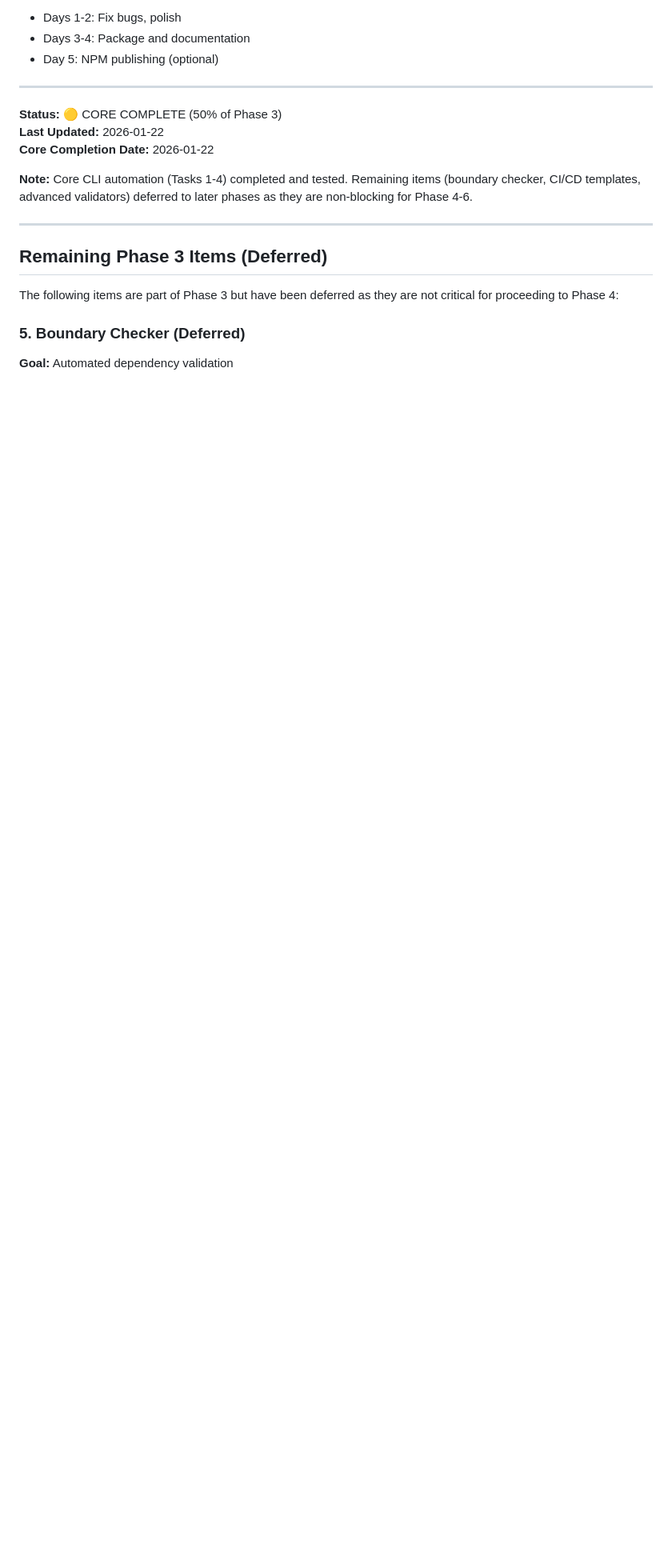
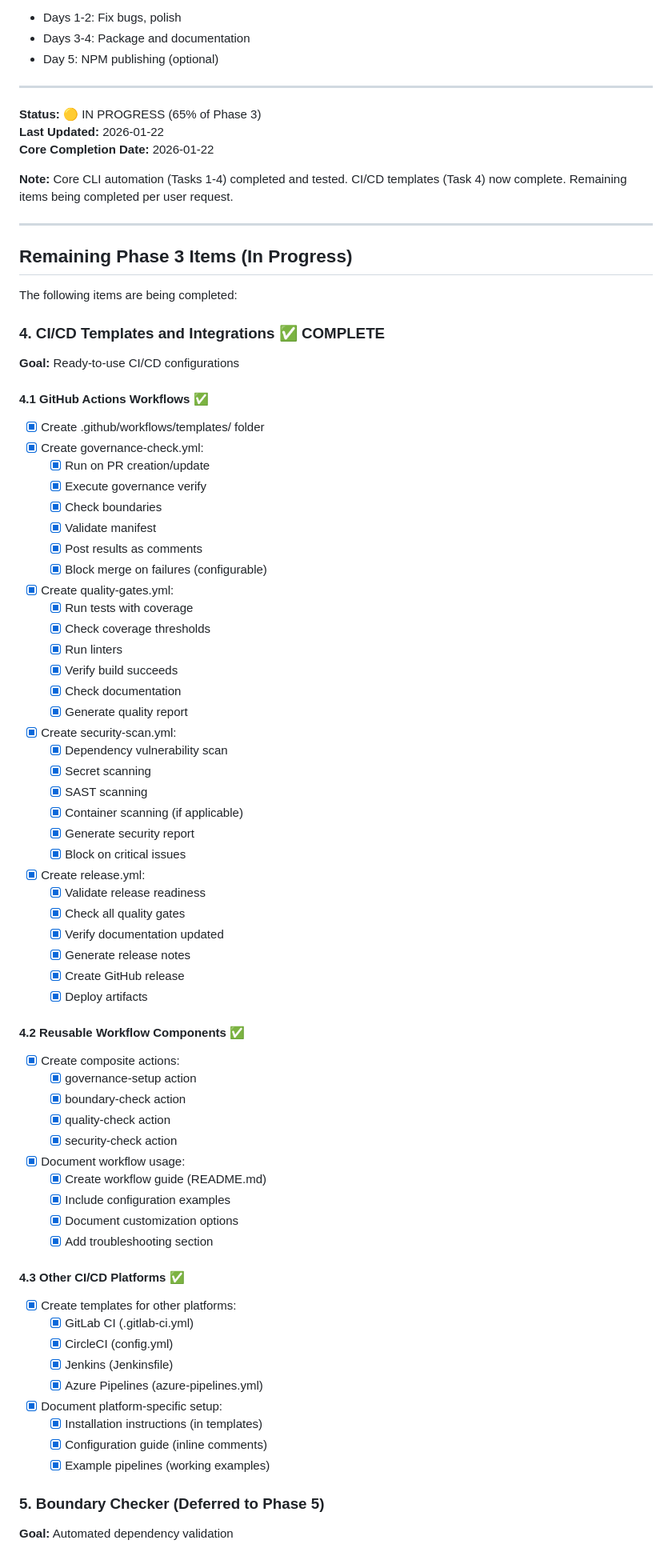
Before and after one commit to TrevorPLam/governance, a Markdown page: PHASE_3_TOOLING_AUTOMATION_TODO.md, the part around the change. Shown at 80% size. GitHub-like rendering; blank space fills up the shorter version.

```diff
--- a/PHASE_3_TOOLING_AUTOMATION_TODO.md
+++ b/PHASE_3_TOOLING_AUTOMATION_TODO.md
@@ -398,19 +398,81 @@ Next steps:
 
 ---
 
-**Status:** 🟡 CORE COMPLETE (50% of Phase 3)
+**Status:** 🟡 IN PROGRESS (65% of Phase 3)
 **Last Updated:** 2026-01-22
 **Core Completion Date:** 2026-01-22
 
-**Note:** Core CLI automation (Tasks 1-4) completed and tested. Remaining items (boundary checker, CI/CD templates, advanced validators) deferred to later phases as they are non-blocking for Phase 4-6.
+**Note:** Core CLI automation (Tasks 1-4) completed and tested. CI/CD templates (Task 4) now complete. Remaining items being completed per user request.
 
 ---
 
-## Remaining Phase 3 Items (Deferred)
+## Remaining Phase 3 Items (In Progress)
 
-The following items are part of Phase 3 but have been deferred as they are not critical for proceeding to Phase 4:
+The following items are being completed:
 
-### 5. Boundary Checker (Deferred)
+### 4. CI/CD Templates and Integrations ✅ COMPLETE
+**Goal:** Ready-to-use CI/CD configurations
+
+#### 4.1 GitHub Actions Workflows ✅
+- [x] Create .github/workflows/templates/ folder
+- [x] Create governance-check.yml:
+  - [x] Run on PR creation/update
+  - [x] Execute governance verify
+  - [x] Check boundaries
+  - [x] Validate manifest
+  - [x] Post results as comments
+  - [x] Block merge on failures (configurable)
+
+- [x] Create quality-gates.yml:
+  - [x] Run tests with coverage
+  - [x] Check coverage thresholds
+  - [x] Run linters
+  - [x] Verify build succeeds
+  - [x] Check documentation
+  - [x] Generate quality report
+
+- [x] Create security-scan.yml:
+  - [x] Dependency vulnerability scan
+  - [x] Secret scanning
+  - [x] SAST scanning
+  - [x] Container scanning (if applicable)
+  - [x] Generate security report
+  - [x] Block on critical issues
+
+- [x] Create release.yml:
+  - [x] Validate release readiness
+  - [x] Check all quality gates
+  - [x] Verify documentation updated
+  - [x] Generate release notes
+  - [x] Create GitHub release
+  - [x] Deploy artifacts
+
+#### 4.2 Reusable Workflow Components ✅
+- [x] Create composite actions:
+  - [x] governance-setup action
+  - [x] boundary-check action
+  - [x] quality-check action
+  - [x] security-check action
+
+- [x] Document workflow usage:
+  - [x] Create workflow guide (README.md)
+  - [x] Include configuration examples
+  - [x] Document customization options
+  - [x] Add troubleshooting section
+
+#### 4.3 Other CI/CD Platforms ✅
+- [x] Create templates for other platforms:
+  - [x] GitLab CI (.gitlab-ci.yml)
+  - [x] CircleCI (config.yml)
+  - [x] Jenkins (Jenkinsfile)
+  - [x] Azure Pipelines (azure-pipelines.yml)
+
+- [x] Document platform-specific setup:
+  - [x] Installation instructions (in templates)
+  - [x] Configuration guide (inline comments)
+  - [x] Example pipelines (working examples)
+
+### 5. Boundary Checker (Deferred to Phase 5)
 **Goal:** Automated dependency validation
 
 - [ ] Implement waiver checker:
```
Also changed, not shown: docs/PHASE_3_CICD_COMPLETION_SUMMARY.md (added, +309 -0 lines).
